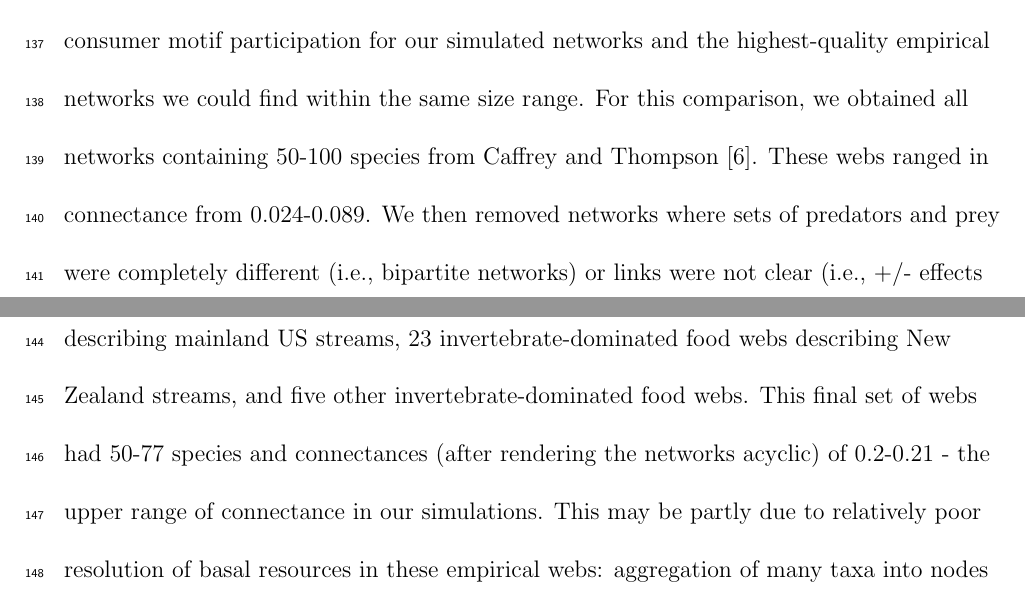
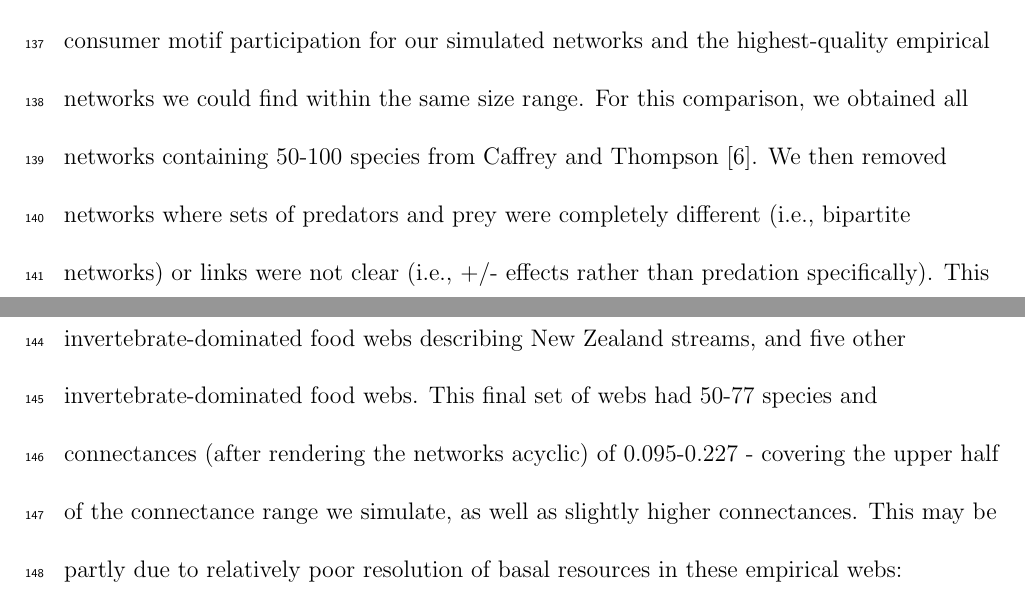
Before and after one commit to cirtwill/Bayes_motifs, a LaTeX document (manuscript/supplement_motifs.tex): two parts of pages 9 and 10 of 34, joined at a grey line, cut so that both start at the same text. Compiled offline with LaTeX, dvips and Ghostscript.

Commit message:
Updates from Overleaf

```diff
--- a/manuscript/supplement_motifs.tex
+++ b/manuscript/supplement_motifs.tex
@@ -281,10 +281,9 @@ $^\dagger$ Corresponding author\\
 
         Although previous work has shown that the niche model replicates the motif structure of empirical networks~\citep{Stouffer2005a,Stouffer2006}, we additionally provide a comparison of the motif profiles and consumer motif participation for our simulated networks and the highest-quality empirical networks we could find within the same size range.
         For this comparison, we obtained all networks containing 50-100 species from \citet{globalwebdb}.
-        These webs ranged in connectance from 0.024-0.089.
         We then removed networks where sets of predators and prey were completely different (i.e., bipartite networks) or links were not clear (i.e., +/- effects rather than predation specifically).
         This yielded five vertebrate-dominated food webs describing the California coast in different years, four invertebrate-dominated food webs describing mainland US streams, 23 invertebrate-dominated food webs describing New Zealand streams, and five other invertebrate-dominated food webs.
-        This final set of webs had 50-77 species and connectances (after rendering the networks acyclic) of 0.2-0.21 - the upper range of connectance in our simulations.
+        This final set of webs had 50-77 species and connectances (after rendering the networks acyclic) of 0.095-0.227 - covering the upper half of the connectance range we simulate, as well as slightly higher connectances.
         This may be partly due to relatively poor resolution of basal resources in these empirical webs: aggregation of many taxa into nodes such as `phytoplankton' will tend to decrease the number of species but leave the number of links unchanged, raising connectance.
         We note that most of these webs were compiled by just three research groups.
         Moreover, many of the webs are repeated samples of the same site  or closely-grouped sites.
```
Also changed, not shown: manuscript/response_PRSB_round2.tex (+1 -1 lines).
